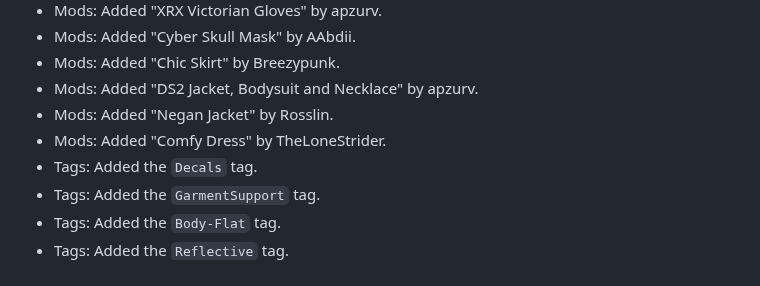
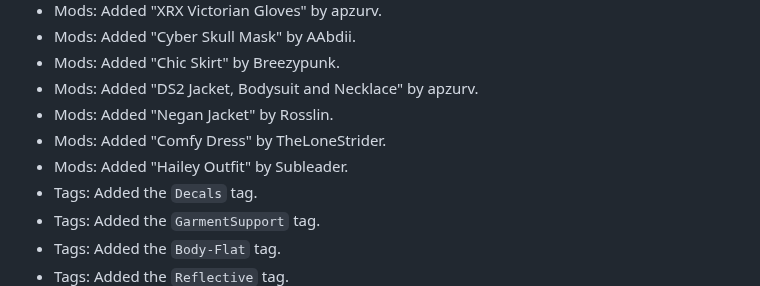
Before and after one commit to Mistralys/cyberpunk-mod-db, a Markdown page: changelog.md, the part around the change. Rendered like a GitHub page.

```diff
--- a/changelog.md
+++ b/changelog.md
@@ -10,6 +10,7 @@
 - Mods: Added "DS2 Jacket, Bodysuit and Necklace" by apzurv.
 - Mods: Added "Negan Jacket" by Rosslin.
 - Mods: Added "Comfy Dress" by TheLoneStrider.
+- Mods: Added "Hailey Outfit" by Subleader.
 - Tags: Added the `Decals` tag.
 - Tags: Added the `GarmentSupport` tag.
 - Tags: Added the `Body-Flat` tag.
```
